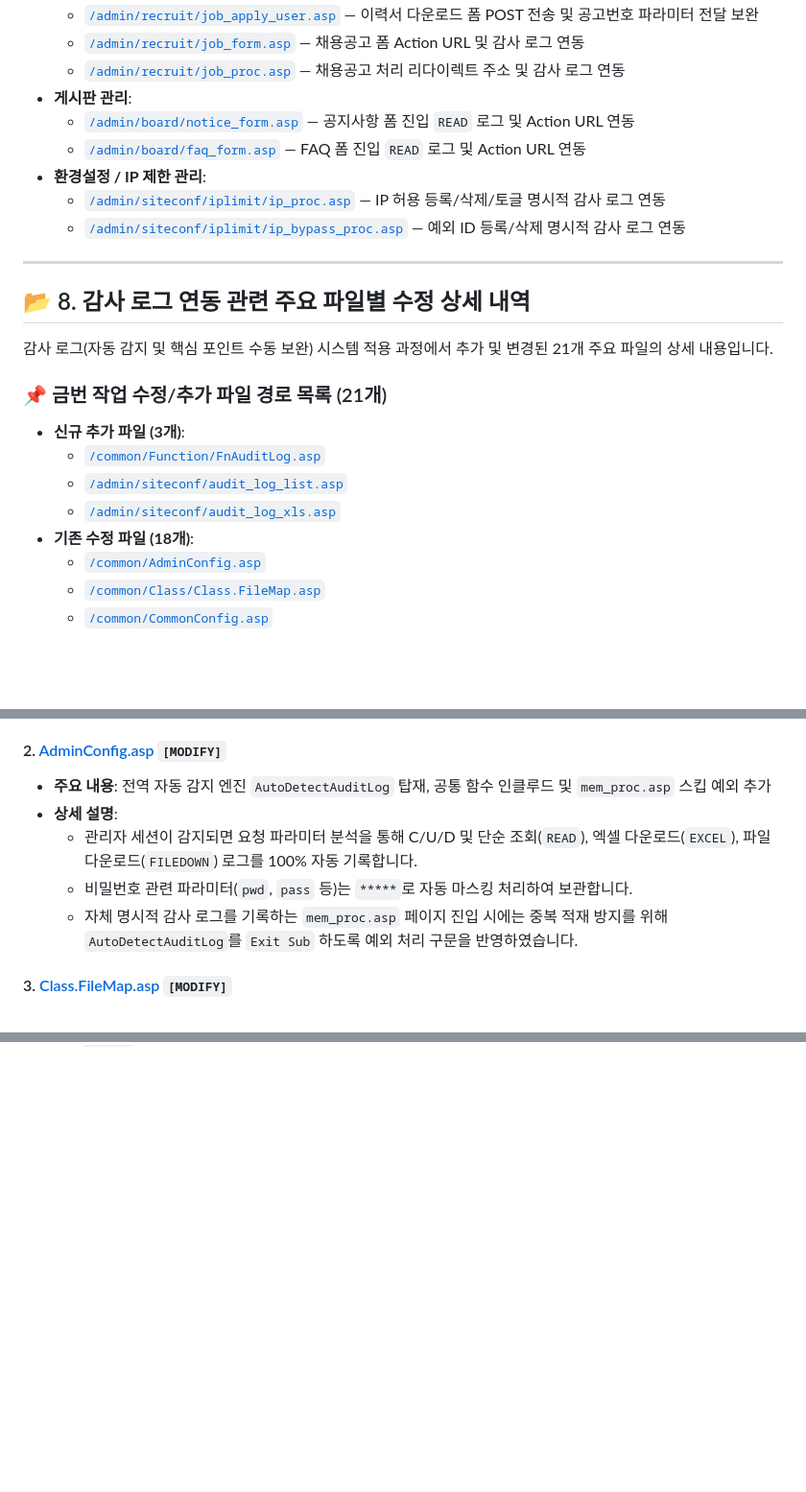
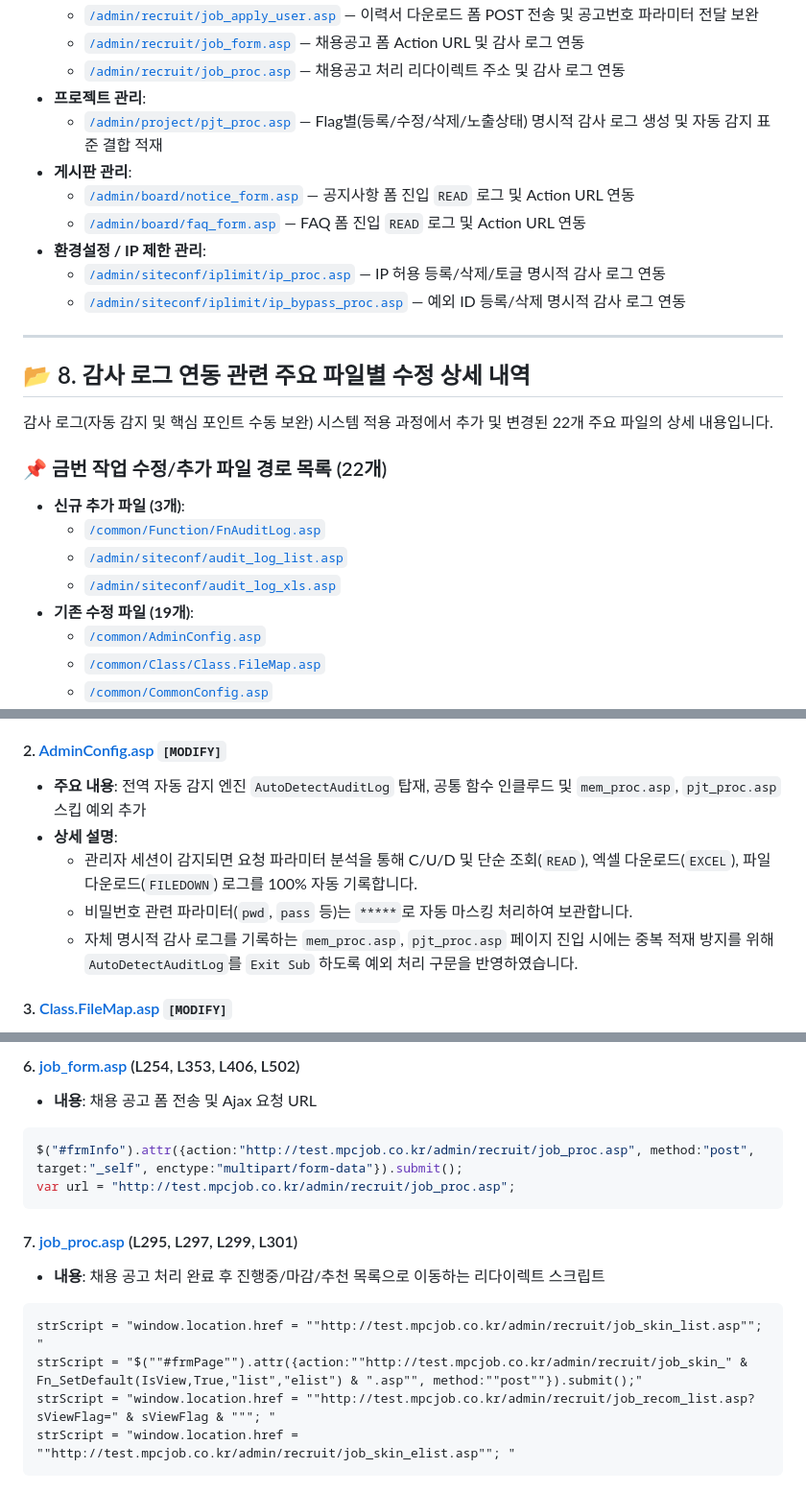
Before and after one commit to chorokpary/mpcjob, a Markdown page: admin/감사 로그 기능 관련 MD 파일/audit_log_auto_detect_guide.md, 3 parts joined by grey strips. Shown at 96% size. Rendered like a GitHub page; blank space fills up the shorter version.

````diff
--- a/admin/감사 로그 기능 관련 MD 파일/audit_log_auto_detect_guide.md
+++ b/admin/감사 로그 기능 관련 MD 파일/audit_log_auto_detect_guide.md
@@ -577,6 +577,8 @@ DB에 누적되는 데이터는 **자동 감지 로그**와 **핵심 명시적
   * [`/admin/recruit/job_apply_user.asp`](file:///d:/MPCJOB/mpcjob_2012/admin/recruit/job_apply_user.asp) — 이력서 다운로드 폼 POST 전송 및 공고번호 파라미터 전달 보완
   * [`/admin/recruit/job_form.asp`](file:///d:/MPCJOB/mpcjob_2012/admin/recruit/job_form.asp) — 채용공고 폼 Action URL 및 감사 로그 연동
   * [`/admin/recruit/job_proc.asp`](file:///d:/MPCJOB/mpcjob_2012/admin/recruit/job_proc.asp) — 채용공고 처리 리다이렉트 주소 및 감사 로그 연동
+* **프로젝트 관리**:
+  * [`/admin/project/pjt_proc.asp`](file:///d:/MPCJOB/mpcjob_2012/admin/project/pjt_proc.asp) — Flag별(등록/수정/삭제/노출상태) 명시적 감사 로그 생성 및 자동 감지 표준 결합 적재
 * **게시판 관리**:
   * [`/admin/board/notice_form.asp`](file:///d:/MPCJOB/mpcjob_2012/admin/board/notice_form.asp) — 공지사항 폼 진입 `READ` 로그 및 Action URL 연동
   * [`/admin/board/faq_form.asp`](file:///d:/MPCJOB/mpcjob_2012/admin/board/faq_form.asp) — FAQ 폼 진입 `READ` 로그 및 Action URL 연동
@@ -588,14 +590,14 @@ DB에 누적되는 데이터는 **자동 감지 로그**와 **핵심 명시적
 
 ## 📂 8. 감사 로그 연동 관련 주요 파일별 수정 상세 내역
 
-감사 로그(자동 감지 및 핵심 포인트 수동 보완) 시스템 적용 과정에서 추가 및 변경된 21개 주요 파일의 상세 내용입니다.
+감사 로그(자동 감지 및 핵심 포인트 수동 보완) 시스템 적용 과정에서 추가 및 변경된 22개 주요 파일의 상세 내용입니다.
 
-### 📌 금번 작업 수정/추가 파일 경로 목록 (21개)
+### 📌 금번 작업 수정/추가 파일 경로 목록 (22개)
 * **신규 추가 파일 (3개)**:
   * [`/common/Function/FnAuditLog.asp`](file:///d:/MPCJOB/mpcjob_2012/common/Function/FnAuditLog.asp)
   * [`/admin/siteconf/audit_log_list.asp`](file:///d:/MPCJOB/mpcjob_2012/admin/siteconf/audit_log_list.asp)
   * [`/admin/siteconf/audit_log_xls.asp`](file:///d:/MPCJOB/mpcjob_2012/admin/siteconf/audit_log_xls.asp)
-* **기존 수정 파일 (18개)**:
+* **기존 수정 파일 (19개)**:
   * [`/common/AdminConfig.asp`](file:///d:/MPCJOB/mpcjob_2012/common/AdminConfig.asp)
   * [`/common/Class/Class.FileMap.asp`](file:///d:/MPCJOB/mpcjob_2012/common/Class/Class.FileMap.asp)
   * [`/common/CommonConfig.asp`](file:///d:/MPCJOB/mpcjob_2012/common/CommonConfig.asp)
@@ -628,11 +631,11 @@ DB에 누적되는 데이터는 **자동 감지 로그**와 **핵심 명시적
   * SQL Injection 방지를 위한 문자 치환 처리를 포함합니다.
 
 #### 2. [AdminConfig.asp](file:///d:/MPCJOB/mpcjob_2012/common/AdminConfig.asp) `[MODIFY]`
-* **주요 내용**: 전역 자동 감지 엔진 `AutoDetectAuditLog` 탑재, 공통 함수 인클루드 및 `mem_proc.asp` 스킵 예외 추가
+* **주요 내용**: 전역 자동 감지 엔진 `AutoDetectAuditLog` 탑재, 공통 함수 인클루드 및 `mem_proc.asp`, `pjt_proc.asp` 스킵 예외 추가
 * **상세 설명**:
   * 관리자 세션이 감지되면 요청 파라미터 분석을 통해 C/U/D 및 단순 조회(`READ`), 엑셀 다운로드(`EXCEL`), 파일 다운로드(`FILEDOWN`) 로그를 100% 자동 기록합니다.
   * 비밀번호 관련 파라미터(`pwd`, `pass` 등)는 `*****`로 자동 마스킹 처리하여 보관합니다.
-  * 자체 명시적 감사 로그를 기록하는 `mem_proc.asp` 페이지 진입 시에는 중복 적재 방지를 위해 `AutoDetectAuditLog`를 `Exit Sub` 하도록 예외 처리 구문을 반영하였습니다.
+  * 자체 명시적 감사 로그를 기록하는 `mem_proc.asp`, `pjt_proc.asp` 페이지 진입 시에는 중복 적재 방지를 위해 `AutoDetectAuditLog`를 `Exit Sub` 하도록 예외 처리 구문을 반영하였습니다.
 
 #### 3. [Class.FileMap.asp](file:///d:/MPCJOB/mpcjob_2012/common/Class/Class.FileMap.asp) `[MODIFY]`
 * **주요 내용**: 감사 로그에서 탐색하는 파일 정보 및 메뉴코드의 신규 매핑 반영 및 메뉴명 정제 로직 탑재
@@ -767,0 +836,15 @@ DB에 누적되는 데이터는 **자동 감지 로그**와 **핵심 명시적
+#### 6. [job_form.asp](file:///d:/MPCJOB/mpcjob_2012/admin/recruit/job_form.asp) (L254, L353, L406, L502)
+* **내용**: 채용 공고 폼 전송 및 Ajax 요청 URL
+```javascript
+$("#frmInfo").attr({action:"http://test.mpcjob.co.kr/admin/recruit/job_proc.asp", method:"post", target:"_self", enctype:"multipart/form-data"}).submit();
+var url = "http://test.mpcjob.co.kr/admin/recruit/job_proc.asp";
+```
+
+#### 7. [job_proc.asp](file:///d:/MPCJOB/mpcjob_2012/admin/recruit/job_proc.asp) (L295, L297, L299, L301)
+* **내용**: 채용 공고 처리 완료 후 진행중/마감/추천 목록으로 이동하는 리다이렉트 스크립트
+```asp
+strScript = "window.location.href = ""http://test.mpcjob.co.kr/admin/recruit/job_skin_list.asp""; "
+strScript = "$(""#frmPage"").attr({action:""http://test.mpcjob.co.kr/admin/recruit/job_skin_" & Fn_SetDefault(IsView,True,"list","elist") & ".asp"", method:""post""}).submit();"
+strScript = "window.location.href = ""http://test.mpcjob.co.kr/admin/recruit/job_recom_list.asp?sViewFlag=" & sViewFlag & """; "
+strScript = "window.location.href = ""http://test.mpcjob.co.kr/admin/recruit/job_skin_elist.asp""; "
+```
````
Also changed, not shown: other parts of admin/감사 로그 기능 관련 MD 파일/audit_log_auto_detect_guide.md (+77 -11 lines).
